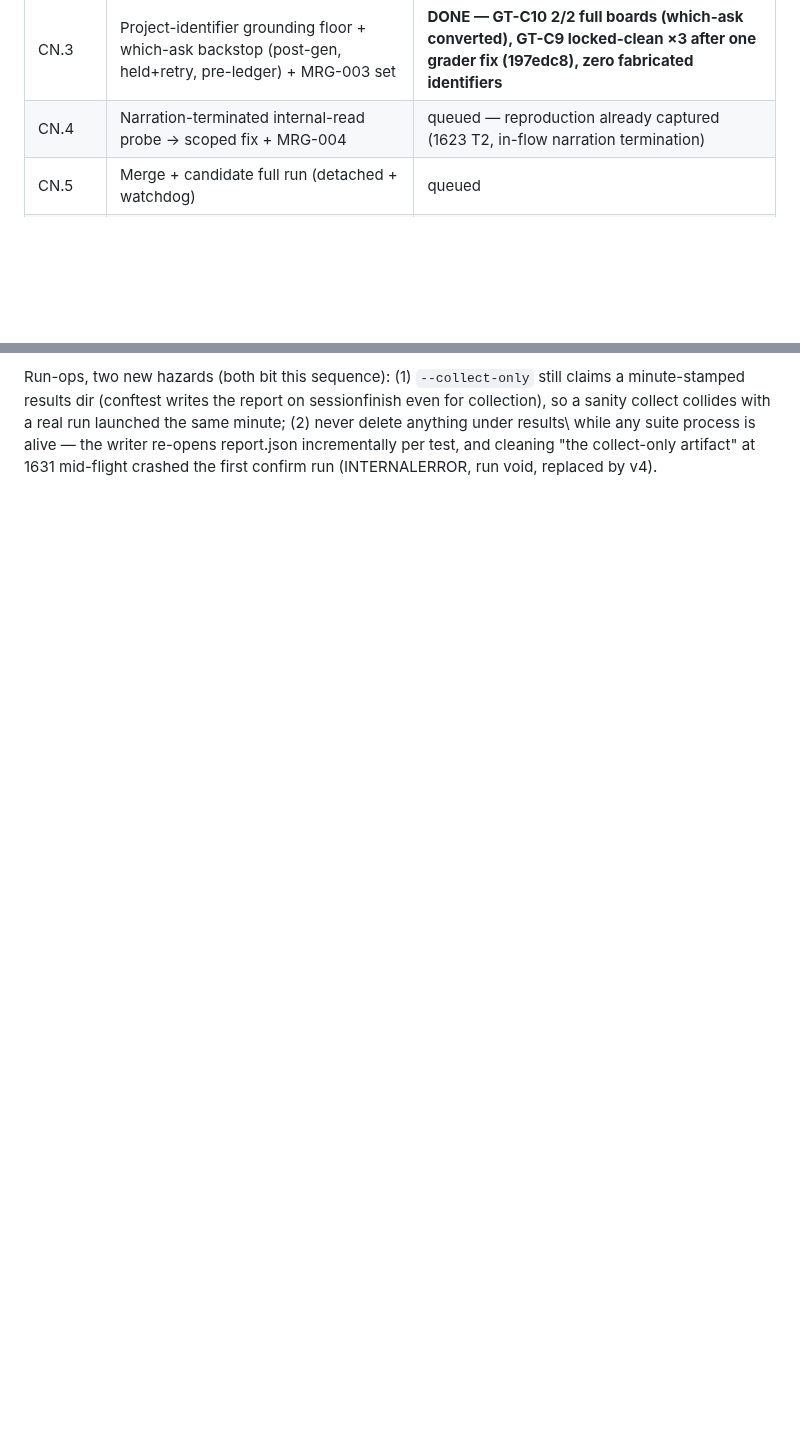
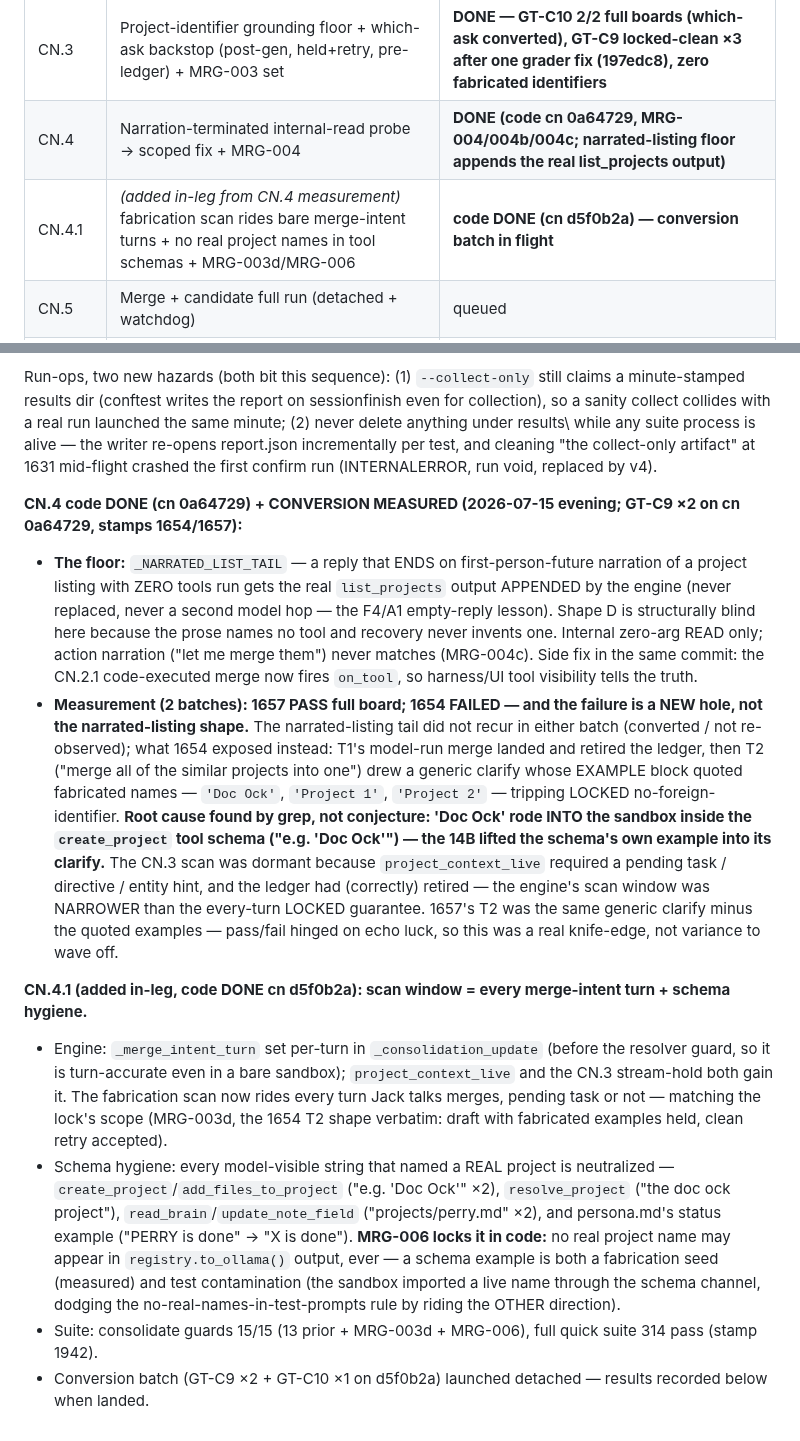
Before and after one commit to JackJ7/FRIDAY_repo, a Markdown page: FRIDAY_armor_plan.md, 2 parts joined by grey strips. Rendered like a GitHub page; blank space fills up the shorter version.

Commit message:
Armor CONSOLIDATE CN.4 DONE + measured (1654/1657): narrated-listing floor held, NEW hole found — 'Doc Ock' schema example fabricated into clarify with CN.3 scan dormant; CN.4.1 added in-leg (merge-intent scan window + schema hygiene, MRG-003d/006, cn d5f0b2a) - recorded in plan section 6
Co-Authored-By: Claude Fable 5 <noreply@anthropic.com>

```diff
--- a/FRIDAY_armor_plan.md
+++ b/FRIDAY_armor_plan.md
@@ -2042,7 +2042,8 @@ Section tracker (updated in place as each lands):
 | CN.1 | Merge-intent operand hint (hint_for "many" branch, intent-aware) + MRG-001 | **DONE** (wiring proven; obedience gap closed by CN.2.1/CN.3) |
 | CN.2 | Pending-consolidation ledger + CN.2.1 code-executed merge (escalation, measured activation) + MRG-002 set | **DONE — GT-C9 2/2 PASS, merged-on-disk 4/4 converted** |
 | CN.3 | Project-identifier grounding floor + which-ask backstop (post-gen, held+retry, pre-ledger) + MRG-003 set | **DONE — GT-C10 2/2 full boards (which-ask converted), GT-C9 locked-clean ×3 after one grader fix (197edc8), zero fabricated identifiers** |
-| CN.4 | Narration-terminated internal-read probe → scoped fix + MRG-004 | queued — reproduction already captured (1623 T2, in-flow narration termination) |
+| CN.4 | Narration-terminated internal-read probe → scoped fix + MRG-004 | **DONE (code cn 0a64729, MRG-004/004b/004c; narrated-listing floor appends the real list_projects output)** |
+| CN.4.1 | *(added in-leg from CN.4 measurement)* fabrication scan rides bare merge-intent turns + no real project names in tool schemas + MRG-003d/MRG-006 | **code DONE (cn d5f0b2a) — conversion batch in flight** |
 | CN.5 | Merge + candidate full run (detached + watchdog) | queued |
 | CN.6 | `--compare` + per-item verdicts + ship/remove decisions | queued |
 
@@ -2340,3 +2341,58 @@ under results\ while any suite process is alive — the writer re-opens
 report.json incrementally per test, and cleaning "the collect-only
 artifact" at 1631 mid-flight crashed the first confirm run
 (INTERNALERROR, run void, replaced by v4).
+
+**CN.4 code DONE (cn 0a64729) + CONVERSION MEASURED (2026-07-15
+evening; GT-C9 ×2 on cn 0a64729, stamps 1654/1657):**
+
+- **The floor:** `_NARRATED_LIST_TAIL` — a reply that ENDS on
+  first-person-future narration of a project listing with ZERO tools
+  run gets the real `list_projects` output APPENDED by the engine
+  (never replaced, never a second model hop — the F4/A1 empty-reply
+  lesson). Shape D is structurally blind here because the prose names
+  no tool and recovery never invents one. Internal zero-arg READ only;
+  action narration ("let me merge them") never matches (MRG-004c).
+  Side fix in the same commit: the CN.2.1 code-executed merge now
+  fires `on_tool`, so harness/UI tool visibility tells the truth.
+- **Measurement (2 batches): 1657 PASS full board; 1654 FAILED — and
+  the failure is a NEW hole, not the narrated-listing shape.** The
+  narrated-listing tail did not recur in either batch (converted /
+  not re-observed); what 1654 exposed instead: T1's model-run merge
+  landed and retired the ledger, then T2 ("merge all of the similar
+  projects into one") drew a generic clarify whose EXAMPLE block
+  quoted fabricated names — `'Doc Ock'`, `'Project 1'`, `'Project 2'`
+  — tripping LOCKED no-foreign-identifier. **Root cause found by
+  grep, not conjecture: 'Doc Ock' rode INTO the sandbox inside the
+  `create_project` tool schema ("e.g. 'Doc Ock'") — the 14B lifted
+  the schema's own example into its clarify.** The CN.3 scan was
+  dormant because `project_context_live` required a pending task /
+  directive / entity hint, and the ledger had (correctly) retired —
+  the engine's scan window was NARROWER than the every-turn LOCKED
+  guarantee. 1657's T2 was the same generic clarify minus the quoted
+  examples — pass/fail hinged on echo luck, so this was a real
+  knife-edge, not variance to wave off.
+
+**CN.4.1 (added in-leg, code DONE cn d5f0b2a): scan window = every
+merge-intent turn + schema hygiene.**
+
+- Engine: `_merge_intent_turn` set per-turn in `_consolidation_update`
+  (before the resolver guard, so it is turn-accurate even in a bare
+  sandbox); `project_context_live` and the CN.3 stream-hold both gain
+  it. The fabrication scan now rides every turn Jack talks merges,
+  pending task or not — matching the lock's scope (MRG-003d, the 1654
+  T2 shape verbatim: draft with fabricated examples held, clean retry
+  accepted).
+- Schema hygiene: every model-visible string that named a REAL
+  project is neutralized — `create_project`/`add_files_to_project`
+  ("e.g. 'Doc Ock'" ×2), `resolve_project` ("the doc ock project"),
+  `read_brain`/`update_note_field` ("projects/perry.md" ×2), and
+  persona.md's status example ("PERRY is done" → "X is done").
+  **MRG-006 locks it in code:** no real project name may appear in
+  `registry.to_ollama()` output, ever — a schema example is both a
+  fabrication seed (measured) and test contamination (the sandbox
+  imported a live name through the schema channel, dodging the
+  no-real-names-in-test-prompts rule by riding the OTHER direction).
+- Suite: consolidate guards 15/15 (13 prior + MRG-003d + MRG-006),
+  full quick suite 314 pass (stamp 1942).
+- Conversion batch (GT-C9 ×2 + GT-C10 ×1 on d5f0b2a) launched
+  detached — results recorded below when landed.
```
